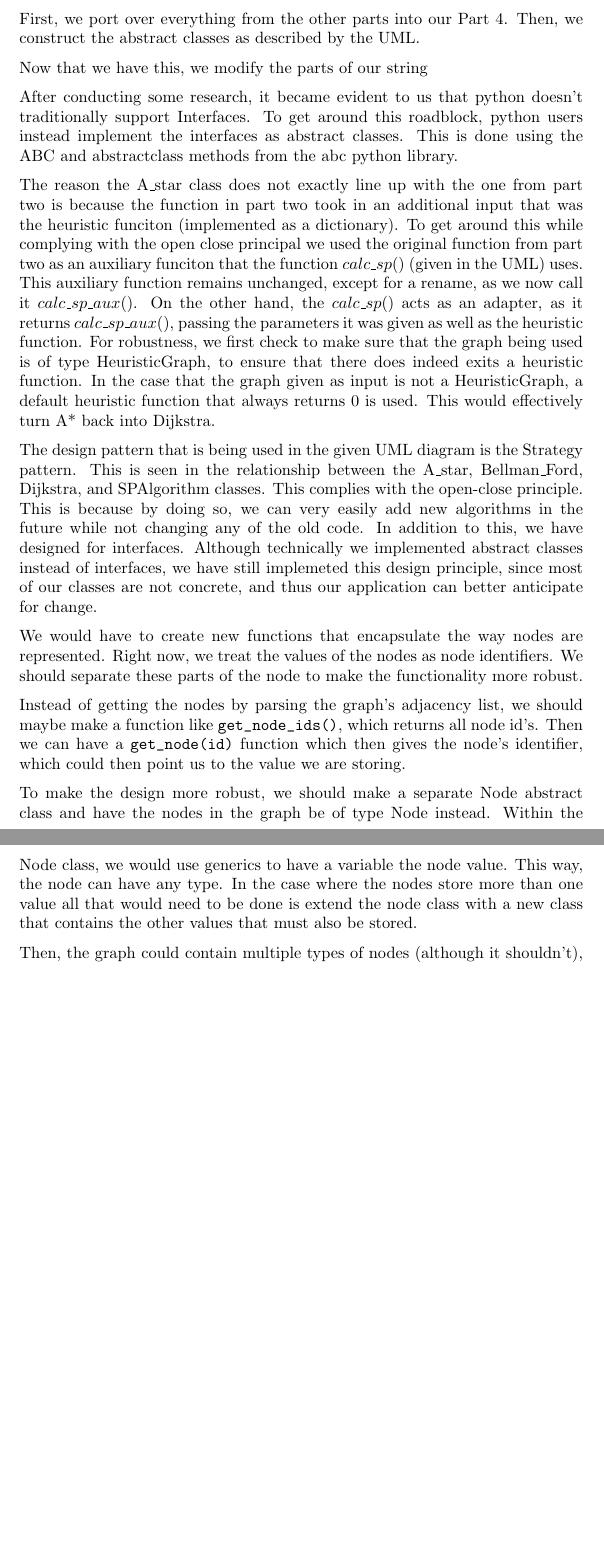
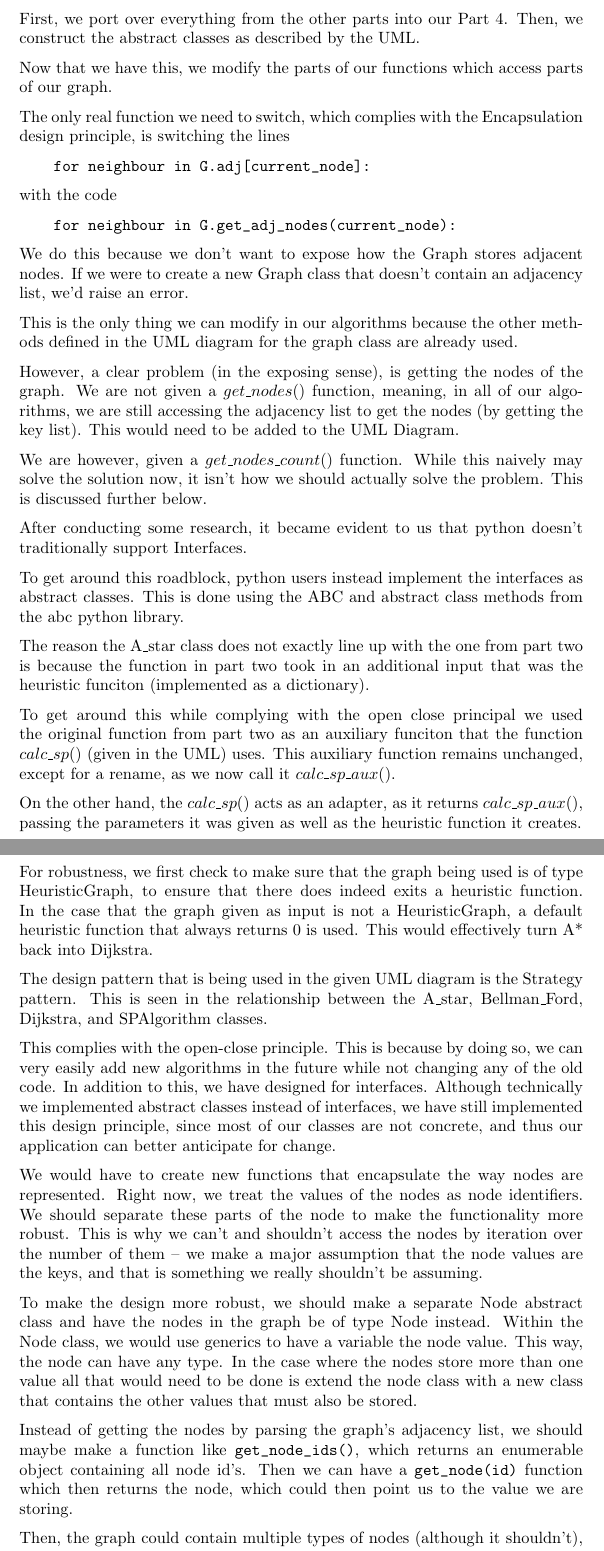
Before and after one commit to marwa-khafagy/-COMPSCI-2XC3-FINAL, a LaTeX document (main.tex): two parts of pages 22 and 23 of 25, joined at a grey line, cut so that both start at the same text, the shorter picture padded with empty space. Compiled offline with pdfLaTeX.

Commit message:
Part 4 Expansion

```diff
--- a/main.tex
+++ b/main.tex
@@ -456,7 +456,27 @@ We exclude the $x^2$ and $x^3$ lines on the real graph, as it makes the actual r
 
 First, we port over everything from the other parts into our Part 4. Then, we construct the abstract classes as described by the UML.
 
-Now that we have this, we modify the parts of our string
+Now that we have this, we modify the parts of our functions which access parts of our graph.
+
+The only real function we need to switch, which complies with the Encapsulation design principle, is switching the lines
+
+\begin{verbatim}
+    for neighbour in G.adj[current_node]:
+\end{verbatim}
+
+with the code
+
+\begin{verbatim}
+    for neighbour in G.get_adj_nodes(current_node):
+\end{verbatim}
+
+We do this because we don't want to expose how the Graph stores adjacent nodes. If we were to create a new Graph class that doesn't contain an adjacency list, we'd raise an error.
+
+This is the only thing we can modify in our algorithms because the other methods defined in the UML diagram for the graph class are already used.
+
+However, a clear problem (in the exposing sense), is getting the nodes of the graph. We are not given a $get\_nodes()$ function, meaning, in all of our algorithms, we are still accessing the adjacency list to get the nodes (by getting the key list). This would need to be added to the UML Diagram.
+
+We are however, given a $get\_nodes\_count()$ function. While this naively may solve the solution now, it isn't how we should actually solve the problem. This is discussed further below.
 
 
 % Refactor you code to adhere to this diagram. Furthermore, consider the points listed below and discuss
@@ -464,24 +484,28 @@ Now that we have this, we modify the parts of our string
 % Java when it comes to things like interfaces, public/private, etc. Do some research regarding how these
 % things are done (if at all) in Python.
 After conducting some research, it became evident to us that python doesn't traditionally support Interfaces.
+
 To get around this roadblock, python users instead implement the interfaces as abstract classes.
-This is done using the ABC and abstractclass methods from the abc python library.
+This is done using the ABC and abstract class methods from the abc python library.
 
 % • The A_Star class Figure 2 does not exactly line up with the one I asked you to implement in Part
 % 2. Do no rewrite you’re A* algorithm! Instead, treat the A_Star class from Figure 2 as an
 % “adapter”.
-The reason the A\_star class does not exactly line up with the one from part two is because the function in part two took in an additional input
-that was the heuristic funciton (implemented as a dictionary). To get around this while complying with the open close principal
-we used the original function from part two as an auxiliary funciton that the function $calc\_sp()$ (given in the UML) uses. This auxiliary function remains unchanged, except for a rename,
-as we now call it $calc\_sp\_aux()$. On the other hand, the $calc\_sp()$ acts as an adapter, as it returns $calc\_sp\_aux()$, passing the parameters it was given as well as the heuristic function.
+The reason the A\_star class does not exactly line up with the one from part two is because the function in part two took in an additional input that was the heuristic funciton (implemented as a dictionary).
+
+To get around this while complying with the open close principal we used the original function from part two as an auxiliary funciton that the function $calc\_sp()$ (given in the UML) uses. This auxiliary function remains unchanged, except for a rename, as we now call it $calc\_sp\_aux()$.
+
+On the other hand, the $calc\_sp()$ acts as an adapter, as it returns $calc\_sp\_aux()$, passing the parameters it was given as well as the heuristic function it creates.
+
 For robustness, we first check to make sure that the graph being used is of type HeuristicGraph, to ensure that there does indeed exits a heuristic function.
 In the case that the graph given as input is not a HeuristicGraph, a default heuristic function that always returns 0 is used. This would effectively turn A* back into Dijkstra.
 
 % • Discuss what design principles and patterns are being used in Figure 2.
-The design pattern that is being used in the given UML diagram is the Strategy pattern. This is seen in the relationship between the
-A\_star, Bellman\_Ford, Dijkstra, and SPAlgorithm classes. This complies with the open-close principle. This is because by doing so,
+The design pattern that is being used in the given UML diagram is the Strategy pattern. This is seen in the relationship between the A\_star, Bellman\_Ford, Dijkstra, and SPAlgorithm classes.
+
+This complies with the open-close principle. This is because by doing so,
 we can very easily add new algorithms in the future while not changing any of the old code. In addition to this, we have designed for interfaces. Although technically
-we implemented abstract classes instead of interfaces, we have still implemeted this design principle, since most of our classes are not concrete, and thus
+we implemented abstract classes instead of interfaces, we have still implemented this design principle, since most of our classes are not concrete, and thus
 our application can better anticipate for change.
 
 % • Figure 2 is a step in the right direction, but there is still a lot of work that can be done. For
@@ -490,12 +514,12 @@ our application can better anticipate for change.
 % be changed in the future? For example, what if later on we need to switch nodes to be
 % represented at Strings? Or what if nodes should carry more information than their names?
 % Explain how you would change the design in Figure 2 to be robust to these potential changes.
-We would have to create new functions that encapsulate the way nodes are represented. Right now, we treat the values of the nodes as node identifiers. We should separate these parts of the node to make the functionality more robust.
-
-Instead of getting the nodes by parsing the graph's adjacency list, we should maybe make a function like \verb|get_node_ids()|, which returns all node id's. Then we can have a \verb|get_node(id)| function which then gives the node's identifier, which could then point us to the value we are storing.
+We would have to create new functions that encapsulate the way nodes are represented. Right now, we treat the values of the nodes as node identifiers. We should separate these parts of the node to make the functionality more robust. This is why we can't and shouldn't access the nodes by iteration over the number of them -- we make a major assumption that the node values are the keys, and that is something we really shouldn't be assuming.
 
 To make the design more robust, we should make a separate Node abstract class
 and have the nodes in the graph be of type Node instead. Within the Node class, we would use generics to have a variable the node value. This way, the node can have any type. In the case where the nodes store more than one value all that would need to be done is extend the node class with a new class that contains the other values that must also be stored.
+
+Instead of getting the nodes by parsing the graph's adjacency list, we should maybe make a function like \verb|get_node_ids()|, which returns an enumerable object containing all node id's. Then we can have a \verb|get_node(id)| function which then returns the node, which could then point us to the value we are storing.
 
 Then, the graph could contain multiple types of nodes (although it shouldn't), but we have the robustness to do so.
 
```
Also changed, not shown: code/part4/A_star.py (+6 -2 lines), code/part4/Bellman_Ford.py (+3 -2 lines), code/part4/Dijsktra.py (+4 -2 lines).
